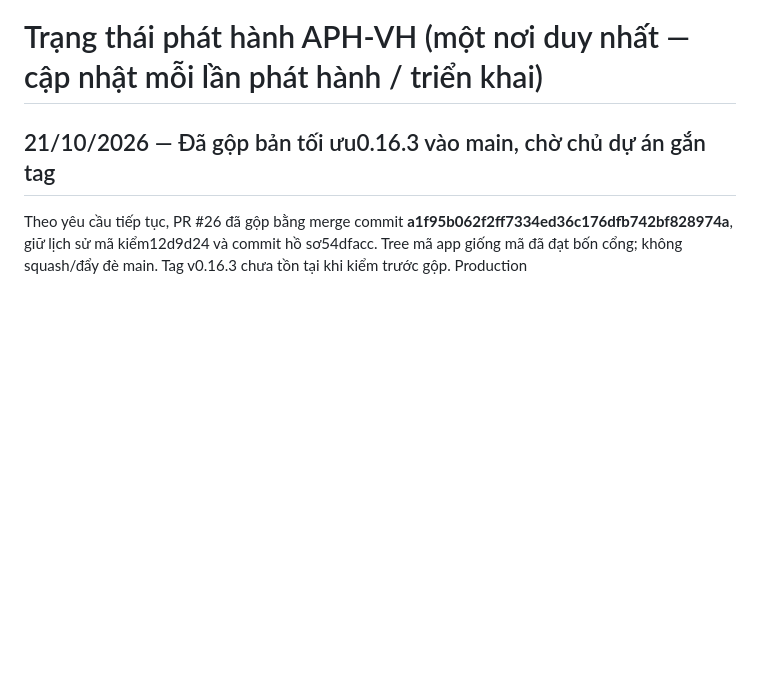
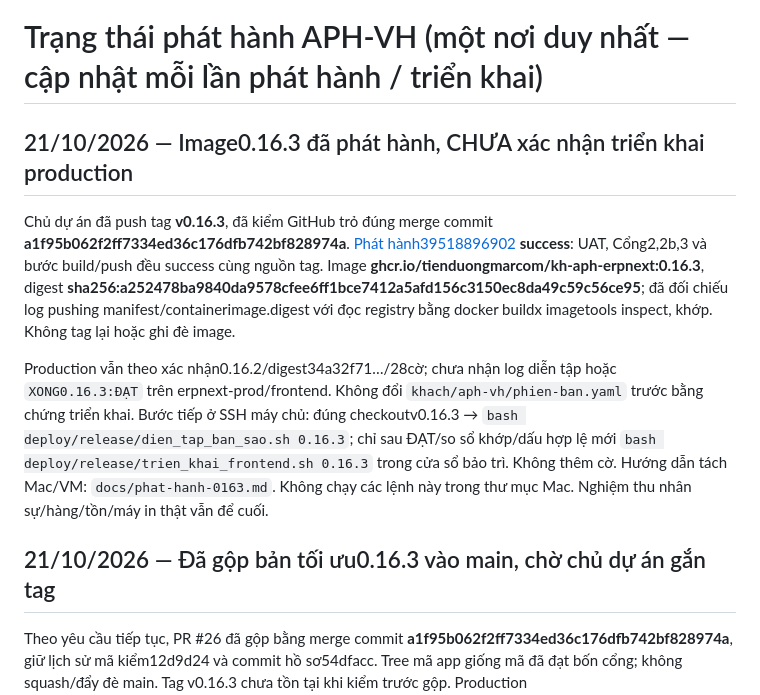
Before and after one commit to tienduongmarcom/aphvh, a Markdown page: deploy/release/TRANG_THAI.md, the part around the change. Drawn GitHub-style; blank space fills up the shorter version.

Commit message:
Ghi nhận image 0.16.3 đã phát hành và digest đã đối chiếu

```diff
--- a/deploy/release/TRANG_THAI.md
+++ b/deploy/release/TRANG_THAI.md
@@ -1,4 +1,10 @@
 # Trạng thái phát hành APH-VH (một nơi duy nhất — cập nhật mỗi lần phát hành / triển khai)
+
+## 21/10/2026 — Image0.16.3 đã phát hành, CHƯA xác nhận triển khai production
+
+Chủ dự án đã push tag **v0.16.3**, đã kiểm GitHub trỏ đúng merge commit **a1f95b062f2ff7334ed36c176dfb742bf828974a**. [Phát hành39518896902](https://github.com/tienduongmarcom/aphvh/actions/runs/39518896902) **success**: UAT, Cổng2,2b,3 và bước build/push đều success cùng nguồn tag. Image **ghcr.io/tienduongmarcom/kh-aph-erpnext:0.16.3**, digest **sha256:a252478ba9840da9578cfee6ff1bce7412a5afd156c3150ec8da49c59c56ce95**; đã đối chiếu log pushing manifest/containerimage.digest với đọc registry bằng docker buildx imagetools inspect, khớp. Không tag lại hoặc ghi đè image.
+
+Production vẫn theo xác nhận0.16.2/digest34a32f71…/28cờ; chưa nhận log diễn tập hoặc `XONG0.16.3:ĐẠT` trên erpnext-prod/frontend. Không đổi `khach/aph-vh/phien-ban.yaml` trước bằng chứng triển khai. Bước tiếp ở SSH máy chủ: đúng checkoutv0.16.3 → `bash deploy/release/dien_tap_ban_sao.sh 0.16.3`; chỉ sau ĐẠT/so sổ khớp/dấu hợp lệ mới `bash deploy/release/trien_khai_frontend.sh 0.16.3` trong cửa sổ bảo trì. Không thêm cờ. Hướng dẫn tách Mac/VM: `docs/phat-hanh-0163.md`. Không chạy các lệnh này trong thư mục Mac. Nghiệm thu nhân sự/hàng/tồn/máy in thật vẫn để cuối.
 
 ## 21/10/2026 — Đã gộp bản tối ưu0.16.3 vào main, chờ chủ dự án gắn tag
 
```
Also changed, not shown: docs/ban-giao.md (+6 -0 lines), docs/phat-hanh-0163.md (+2 -0 lines).
